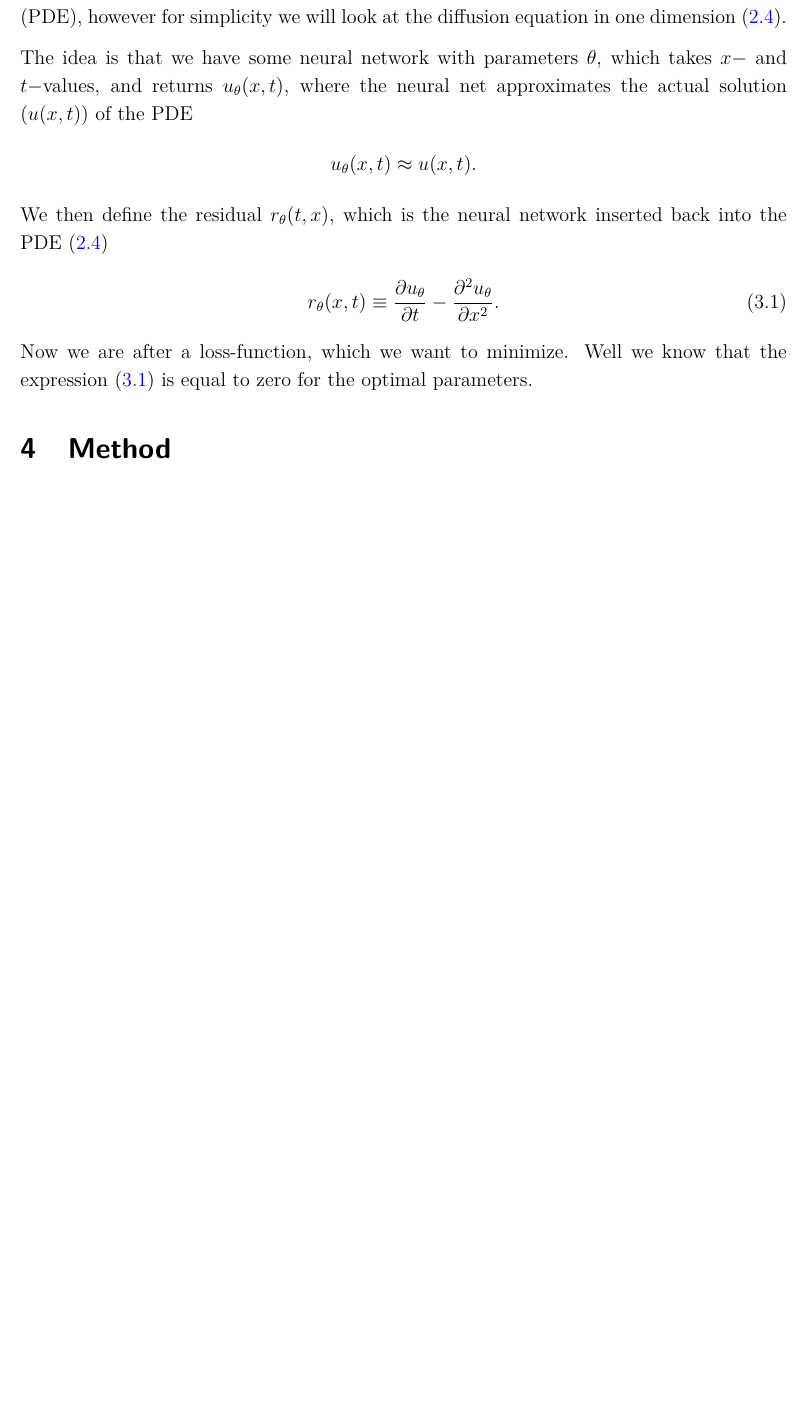
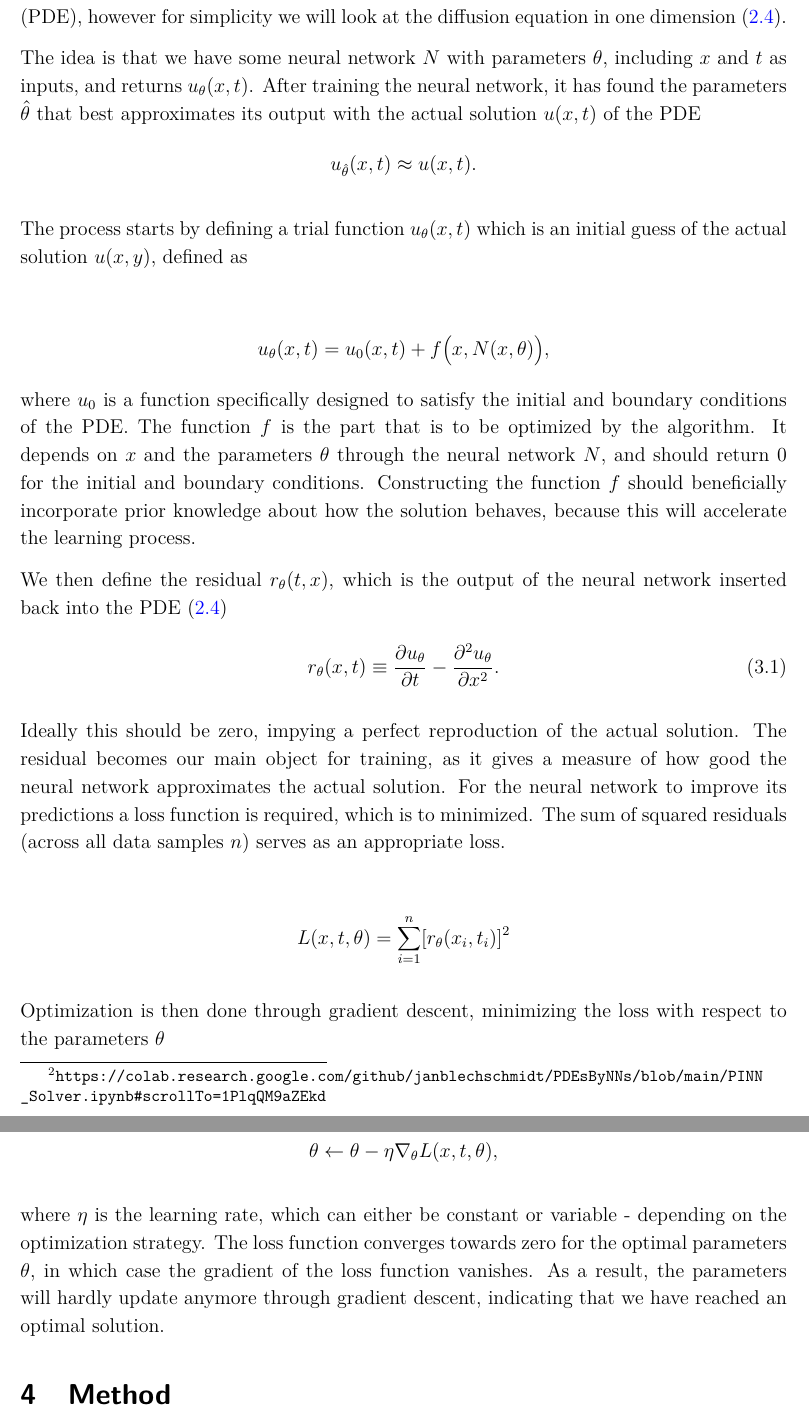
Before and after one commit to sigurdru/FYS-STK4155-Applied-Data-Analysis-and-Machine-Learning, a LaTeX document (project3/tex/project3.tex): part of page 6 of 9 before the commit and two parts of pages 6 and 7 of 10 after it, the two joined at a grey line, cut so that both start at the same text, the shorter picture padded with empty space. Compiled offline with pdfLaTeX.

Commit message:
More theory if PDE

```diff
--- a/project3/tex/project3.tex
+++ b/project3/tex/project3.tex
@@ -121,18 +121,40 @@ If the deviation is large enough, further iterations could potentially cause ins
 \par The forward Euler scheme in general requires a quite low time step $\Delta t$ to produce stable solutions. Small time steps are convenient at the start of the diffusion process when the solutions changes quickly. However, when approaching the stationary limit the solution changes very slow and so does the update when using small $\Delta t$. This limitation is resolved by implicit methods \cite{Linge2017}.
 
 \section{Solving Differential equations with deep learning}
-Many of the concepts we use in this section is covered in a previous report \cite{project2}. There, in the theory section, we cover central concepts like deep neural networks, cost functions, gradient decent, etc. In this report we will follow closely the work by Maziar Raissi et.al. \cite{raissi2017physics} and this Jupiter-Notebook\footnote{\texttt{https://colab.research.google.com/github/janblechschmidt/PDEsByNNs/blob/main/PINN \_Solver.ipynb\#scrollTo=1PlqQM9aZEkd}}. This method works with any partial differential equation (PDE), however for simplicity we will look at the diffusion equation in one dimension \eqref{eq:diffusion_equation_1D}.
+Many of the concepts we use in this section is covered in a previous report \cite{project2}. There, in the theory section, we cover central concepts like deep neural networks, cost functions, gradient descent, etc. In this report we will follow closely the work by Maziar Raissi et.al. \cite{raissi2017physics} and this Jupiter-Notebook\footnote{\texttt{https://colab.research.google.com/github/janblechschmidt/PDEsByNNs/blob/main/PINN \_Solver.ipynb\#scrollTo=1PlqQM9aZEkd}}. This method works with any partial differential equation (PDE), however for simplicity we will look at the diffusion equation in one dimension \eqref{eq:diffusion_equation_1D}.
 
-The idea is that we have some neural network with parameters $\theta$, which takes $x-$ and $t-$values, and returns $u_\theta(x,t)$, where the neural net approximates the actual solution ($u(x,t)$) of the PDE
+The idea is that we have some neural network $N$ with parameters $\theta$, including $x$ and $t$ as inputs, and returns $u_{\theta}(x,t)$. After training the neural network, it has found the parameters $\hat{\theta}$ that best approximates its output with the actual solution $u(x,t)$ of the PDE
 \begin{align*}
-	u_\theta(x, t) \approx u(x, t).
+	u_{\hat{\theta}} (x, t) \approx u(x, t).
 \end{align*}
-We then define the residual $r_\theta(t, x)$, which is the neural network inserted back into the PDE \eqref{eq:diffusion_equation_1D}
+
+The process starts by defining a trial function $u_{\theta}(x,t)$ which is an initial guess of the actual solution $u(x,y)$, defined as
+
+\begin{align*}
+	u_{\theta}(x,t) = u_0(x, t) + f\big(x, N(x,\theta)\big),
+\end{align*}
+where $u_0$ is a function specifically designed to satisfy the initial and boundary conditions of the PDE. The function $f$ is the part that is to be optimized by the algorithm. It depends on $x$ and the parameters $\theta$ through the neural network $N$, and should return 0 for the initial and boundary conditions. Constructing the function $f$ should beneficially incorporate prior knowledge about how the solution behaves, because this will accelerate the learning process.
+
+\par We then define the residual $r_\theta(t, x)$, which is the output of the neural network inserted back into the PDE \eqref{eq:diffusion_equation_1D}
 \begin{align}
 	r_\theta(x, t) \equiv \frac{\partial u_\theta}{\partial t} - \frac{\partial^2 u_\theta}{\partial x^2}.
 	\label{eq:residual}
 \end{align}
-Now we are after a loss-function, which we want to minimize. Well we know that the expression \eqref{eq:residual} is equal to zero for the optimal parameters.
+
+Ideally this should be zero, impying a perfect reproduction of the actual solution. The residual becomes our main object for training, as it gives a measure of how good the neural network approximates the actual solution. For the neural network to improve its predictions a loss function is required, which is to minimized. The sum of squared residuals (across all data samples $n$) serves as an appropriate loss.
+
+\begin{align*}
+	L(x, t, \theta) = \sum_{i=1}^n [r_\theta(x_i,t_i)]^2
+\end{align*}
+
+Optimization is then done through gradient descent, minimizing the loss with respect to the parameters $\theta$
+
+\begin{align*}
+	\theta \leftarrow \theta - \eta \nabla_{\theta}L(x,t,\theta),
+\end{align*}
+
+where $\eta$ is the learning rate, which can either be constant or variable - depending on the optimization strategy.
+The loss function converges towards zero for the optimal parameters $\theta$, in which case the gradient of the loss function vanishes. As a result, the parameters will hardly update anymore through gradient descent, indicating that we have reached an optimal solution.
 
 
 \section{Method}
```
Also changed, not shown: project3/tex/project3.pdf.
